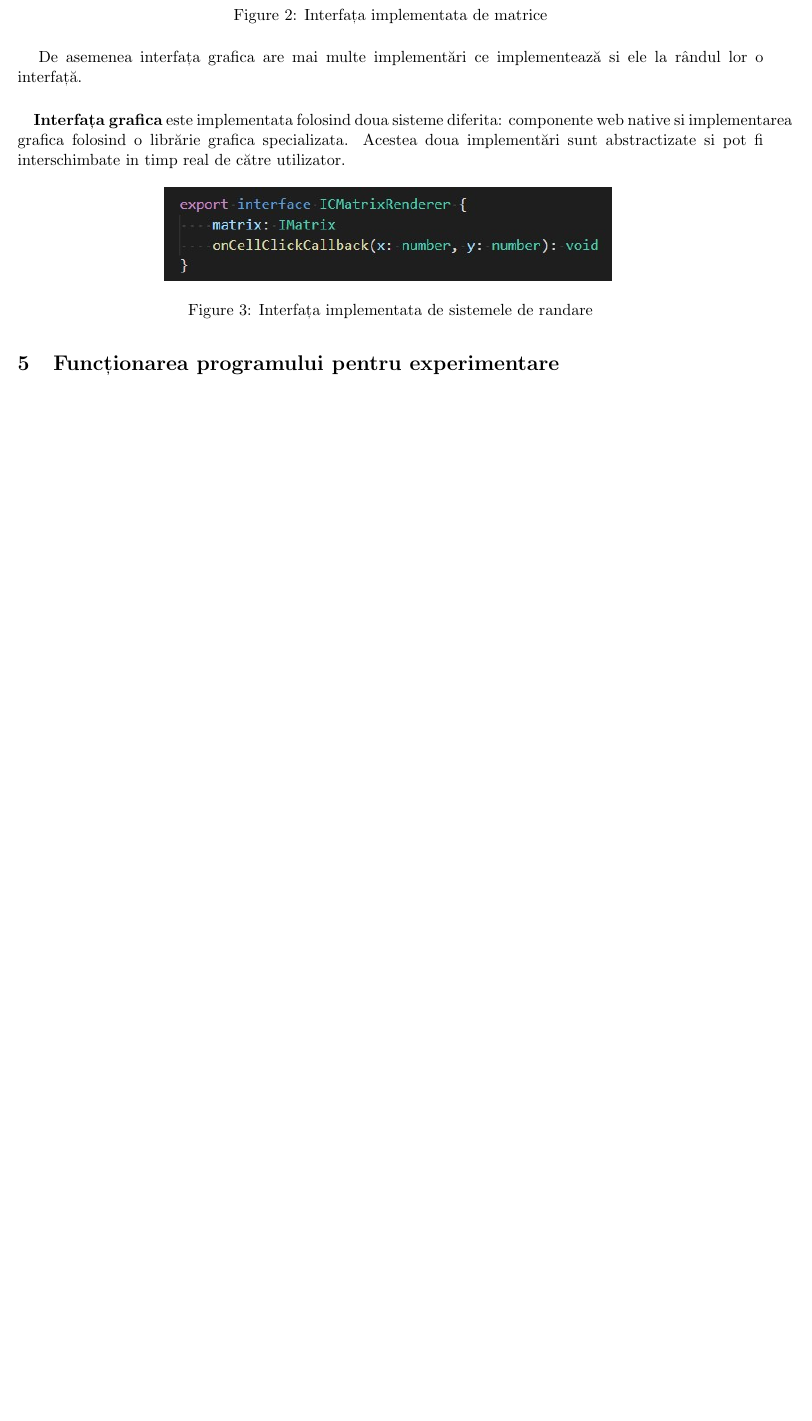
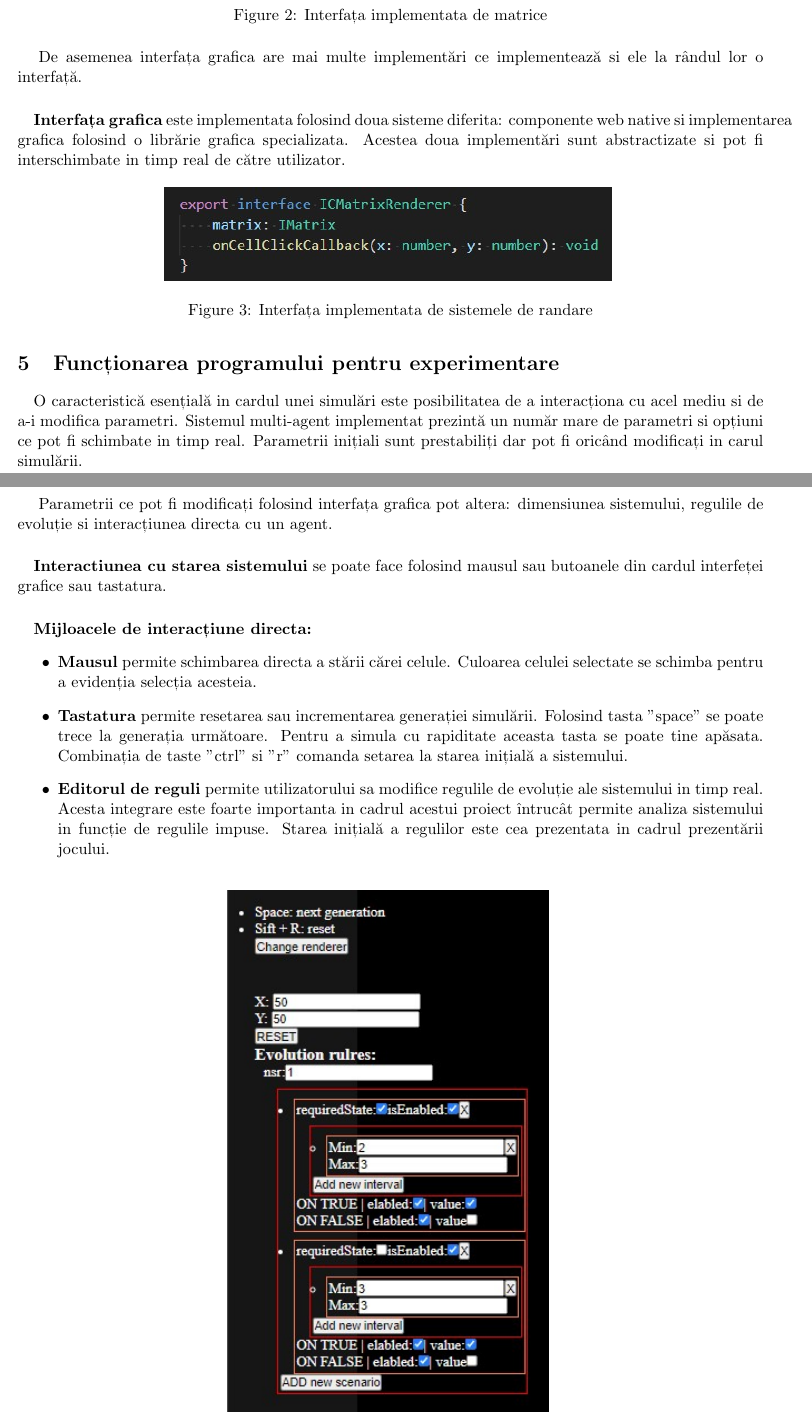
Before and after one commit to cosmineala/game-of-life, a LaTeX document (doc/main.tex): part of page 4 of 9 before the commit and two parts of pages 4 and 5 of 10 after it, the two joined at a grey line, cut so that both start at the same text, the shorter picture padded with empty space. Compiled offline with pdfLaTeX.

Commit message:
doc: add-to: Funcționarea programului pentru experimentare

```diff
--- a/doc/main.tex
+++ b/doc/main.tex
@@ -134,3 +134,39 @@
                 \end{figure}
 
     \section{Funcționarea programului pentru experimentare}
+
+        \paragraph{}
+            O caracteristică esențială in cardul unei simulări este posibilitatea de a interacționa cu acel mediu si de a-i modifica parametri.
+            Sistemul multi-agent implementat prezintă un număr mare de parametri si opțiuni ce pot fi schimbate in timp real.
+            Parametrii inițiali sunt prestabiliți dar pot fi oricând modificați in carul simulării.
+
+            Parametrii ce pot fi modificați folosind interfața grafica pot altera: dimensiunea sistemului, regulile de evoluție si interacțiunea directa cu un agent.
+
+        \paragraph{}
+            \textbf{Interactiunea cu starea sistemului} se poate face folosind mausul sau butoanele din cardul interfeței grafice sau tastatura.
+
+        \paragraph{}
+            \textbf{Mijloacele de interacțiune directa:}
+            \begin{itemize}
+
+                \item
+                    \textbf{Mausul} permite schimbarea directa a stării cărei celule.
+                    Culoarea celulei selectate se schimba pentru a evidenția selecția acesteia.
+
+                \item
+                    \textbf{Tastatura} permite resetarea sau incrementarea generației simulării.
+                    Folosind tasta "space" se poate trece la generația următoare.
+                    Pentru a simula cu rapiditate aceasta tasta se poate tine apăsata.
+                    Combinația de taste "ctrl" si "r" comanda setarea la starea inițială a sistemului.
+
+                \item
+                    \textbf{Editorul de reguli} permite utilizatorului sa modifice regulile de evoluție ale sistemului in timp real.
+                    Acesta integrare este foarte importanta in cadrul acestui proiect întrucât permite analiza sistemului in funcție de regulile impuse.
+                    Starea inițială a regulilor este cea prezentata in cadrul prezentării jocului.
+
+            \end{itemize}
+
+            \begin{figure}[H]
+                \centering
+                \includegraphics[scale=1]{setings}
+                \caption{Parametrii disponibili utilizatorului}
```
Also changed, not shown: doc/images/setings.jpg (added), doc/main.pdf, doc/main.tex (10 more changed lines).
